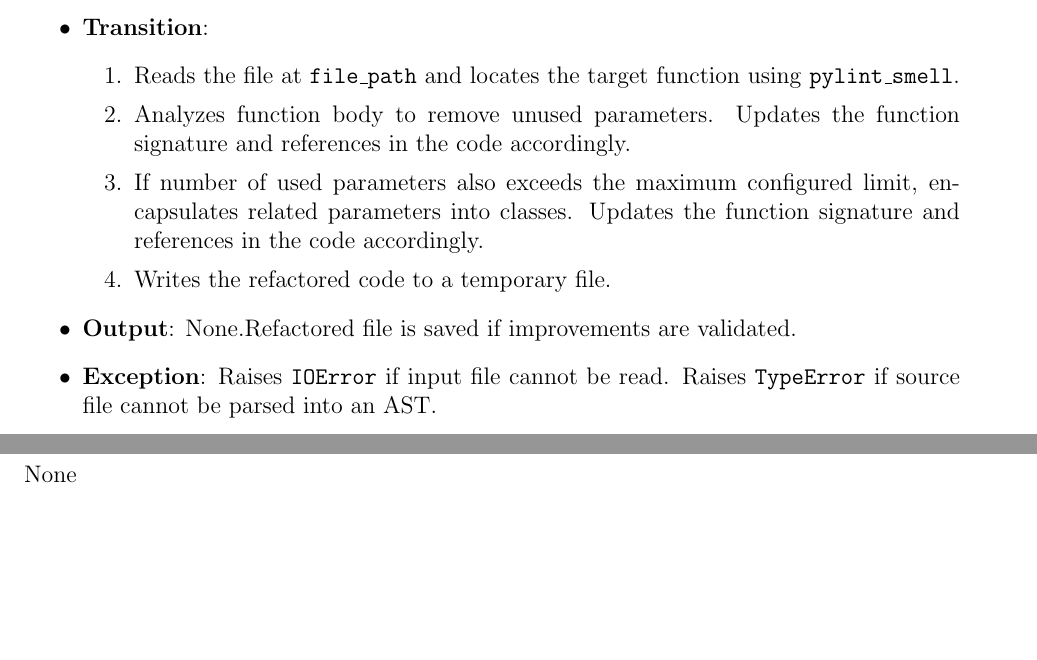
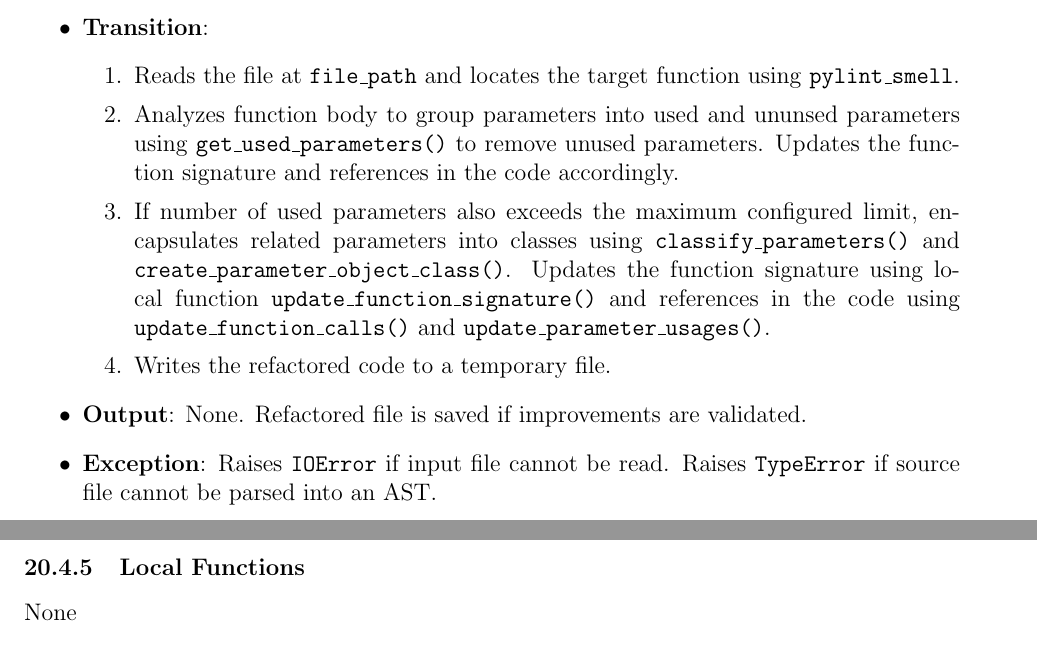
Before and after one commit to ssm-lab/capstone--source-code-optimizer, a LaTeX document (docs/Design/SoftDetailedDes/MIS.tex): two parts of pages 22 and 44 of 56, joined at a grey line, cut so that both start at the same text, the shorter picture padded with empty space. Compiled offline with pdfLaTeX.

Commit message:
Uploaded references to local functions #513 #529

```diff
--- a/docs/Design/SoftDetailedDes/MIS.tex
+++ b/docs/Design/SoftDetailedDes/MIS.tex
@@ -539,11 +539,11 @@ None
   \item \textbf{Transition}:
   \begin{enumerate}
   \item Reads the file at \texttt{file\_path} and locates the target function using \texttt{pylint\_smell}.
-\item Analyzes function body to remove unused parameters. Updates the function signature and references in the code accordingly.
-\item If number of used parameters also exceeds the maximum configured limit, encapsulates related parameters into classes. Updates the function signature and references in the code accordingly.
+  \item Analyzes function body to group parameters into used and ununsed parameters using \texttt{get\_used\_parameters()} to remove unused parameters. Updates the function signature and references in the code accordingly.
+  \item If number of used parameters also exceeds the maximum configured limit, encapsulates related parameters into classes using \texttt{classify\_parameters()} and \texttt{create\_parameter\_object\_class()}. Updates the function signature using local function \texttt{update\_function\_signature()} and references in the code  using \texttt{update\_function\_calls()} and \texttt{update\_parameter\_usages()}.
   \item Writes the refactored code to a temporary file.
   \end{enumerate}
-\item \textbf{Output}: None.Refactored file is saved if improvements are validated.
+  \item \textbf{Output}: None. Refactored file is saved if improvements are validated.
   \item \textbf{Exception}: Raises \texttt{IOError} if input file cannot be read. Raises \texttt{TypeError} if source file cannot be parsed into an AST.
   \end{itemize}
 
```
Lines whose indentation alone changed are shown as unchanged.
